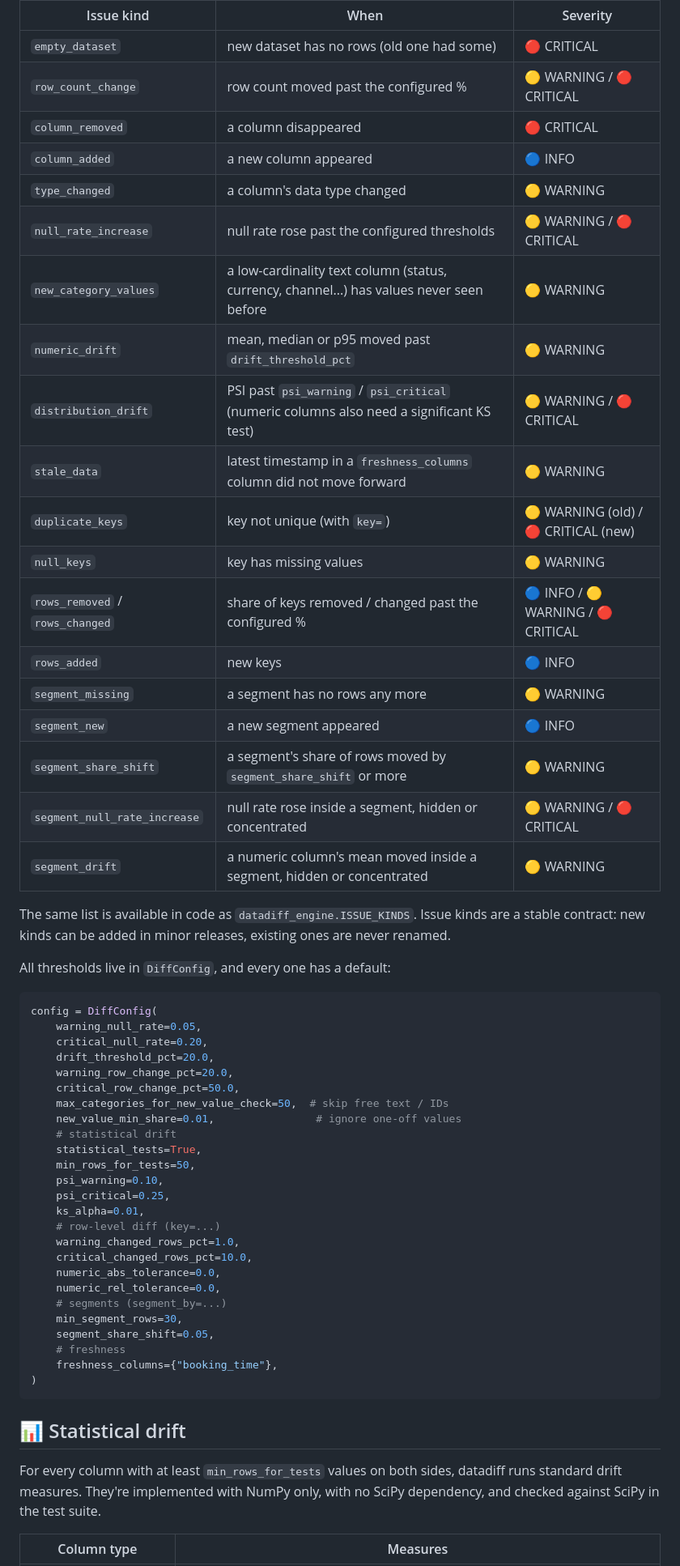
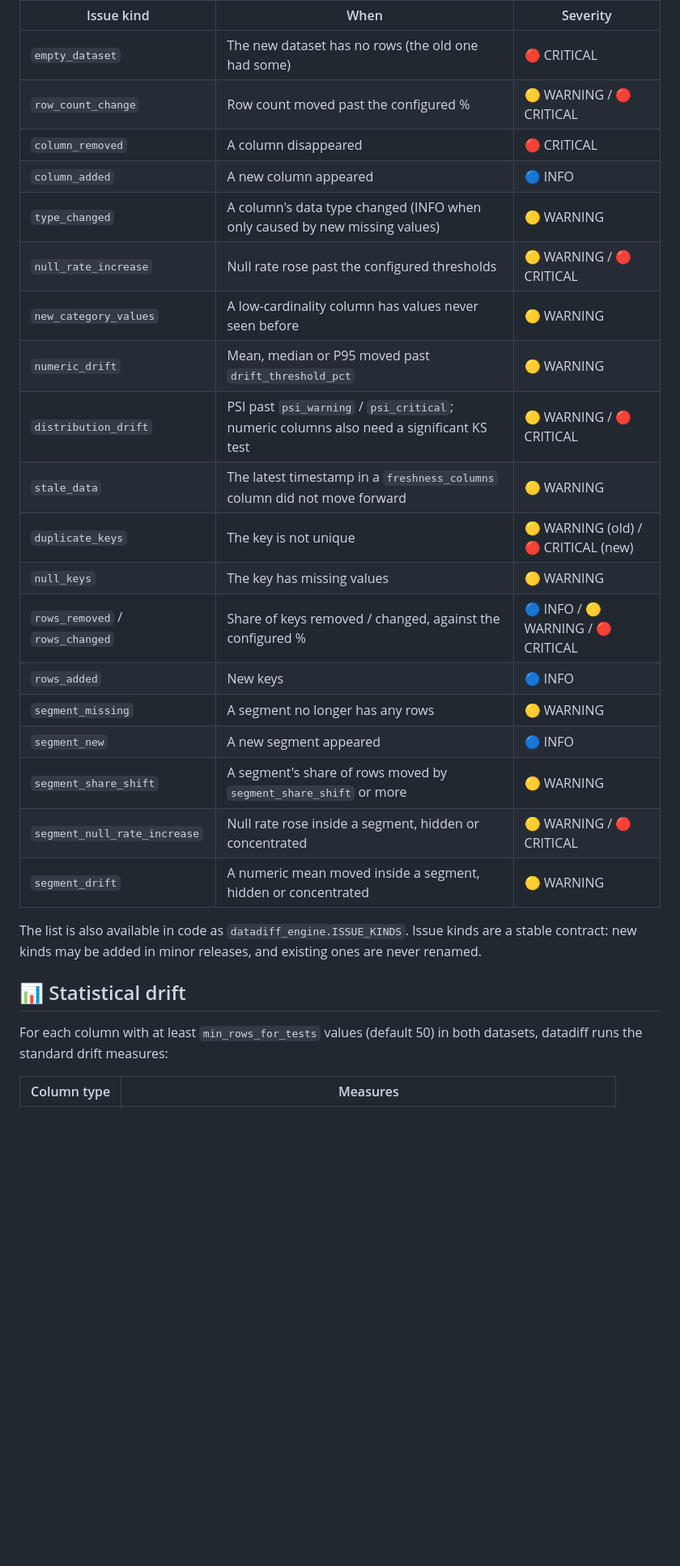
Before and after one commit to Rohesen/datadiff-engine, a Markdown page: README.md, the part around one of its changes. Shown at 81% size. Drawn GitHub-style; folded sections open; blank space fills up the shorter version.

````diff
--- a/README.md
+++ b/README.md
@@ -221,61 +134,33 @@ if diff.overall_severity == "CRITICAL":
 
 | Issue kind | When | Severity |
 |---|---|---|
-| `empty_dataset` | new dataset has no rows (old one had some) | 🔴 CRITICAL |
-| `row_count_change` | row count moved past the configured % | 🟡 WARNING / 🔴 CRITICAL |
-| `column_removed` | a column disappeared | 🔴 CRITICAL |
-| `column_added` | a new column appeared | 🔵 INFO |
-| `type_changed` | a column's data type changed | 🟡 WARNING |
-| `null_rate_increase` | null rate rose past the configured thresholds | 🟡 WARNING / 🔴 CRITICAL |
-| `new_category_values` | a low-cardinality text column (status, currency, channel...) has values never seen before | 🟡 WARNING |
-| `numeric_drift` | mean, median or p95 moved past `drift_threshold_pct` | 🟡 WARNING |
-| `distribution_drift` | PSI past `psi_warning` / `psi_critical` (numeric columns also need a significant KS test) | 🟡 WARNING / 🔴 CRITICAL |
-| `stale_data` | latest timestamp in a `freshness_columns` column did not move forward | 🟡 WARNING |
-| `duplicate_keys` | key not unique (with `key=`) | 🟡 WARNING (old) / 🔴 CRITICAL (new) |
-| `null_keys` | key has missing values | 🟡 WARNING |
-| `rows_removed` / `rows_changed` | share of keys removed / changed past the configured % | 🔵 INFO / 🟡 WARNING / 🔴 CRITICAL |
-| `rows_added` | new keys | 🔵 INFO |
-| `segment_missing` | a segment has no rows any more | 🟡 WARNING |
-| `segment_new` | a new segment appeared | 🔵 INFO |
-| `segment_share_shift` | a segment's share of rows moved by `segment_share_shift` or more | 🟡 WARNING |
-| `segment_null_rate_increase` | null rate rose inside a segment, hidden or concentrated | 🟡 WARNING / 🔴 CRITICAL |
-| `segment_drift` | a numeric column's mean moved inside a segment, hidden or concentrated | 🟡 WARNING |
+| `empty_dataset` | The new dataset has no rows (the old one had some) | 🔴 CRITICAL |
+| `row_count_change` | Row count moved past the configured % | 🟡 WARNING / 🔴 CRITICAL |
+| `column_removed` | A column disappeared | 🔴 CRITICAL |
+| `column_added` | A new column appeared | 🔵 INFO |
+| `type_changed` | A column's data type changed (INFO when only caused by new missing values) | 🟡 WARNING |
+| `null_rate_increase` | Null rate rose past the configured thresholds | 🟡 WARNING / 🔴 CRITICAL |
+| `new_category_values` | A low-cardinality column has values never seen before | 🟡 WARNING |
+| `numeric_drift` | Mean, median or P95 moved past `drift_threshold_pct` | 🟡 WARNING |
+| `distribution_drift` | PSI past `psi_warning` / `psi_critical`; numeric columns also need a significant KS test | 🟡 WARNING / 🔴 CRITICAL |
+| `stale_data` | The latest timestamp in a `freshness_columns` column did not move forward | 🟡 WARNING |
+| `duplicate_keys` | The key is not unique | 🟡 WARNING (old) / 🔴 CRITICAL (new) |
+| `null_keys` | The key has missing values | 🟡 WARNING |
+| `rows_removed` / `rows_changed` | Share of keys removed / changed, against the configured % | 🔵 INFO / 🟡 WARNING / 🔴 CRITICAL |
+| `rows_added` | New keys | 🔵 INFO |
+| `segment_missing` | A segment no longer has any rows | 🟡 WARNING |
+| `segment_new` | A new segment appeared | 🔵 INFO |
+| `segment_share_shift` | A segment's share of rows moved by `segment_share_shift` or more | 🟡 WARNING |
+| `segment_null_rate_increase` | Null rate rose inside a segment, hidden or concentrated | 🟡 WARNING / 🔴 CRITICAL |
+| `segment_drift` | A numeric mean moved inside a segment, hidden or concentrated | 🟡 WARNING |
 
-The same list is available in code as `datadiff_engine.ISSUE_KINDS`. Issue kinds are a stable contract: new kinds can be added in minor releases, existing ones are never renamed.
+The list is also available in code as `datadiff_engine.ISSUE_KINDS`. Issue kinds are a stable contract: new kinds may be added in minor releases, and existing ones are never renamed.
 
-All thresholds live in `DiffConfig`, and every one has a default:
-
-```python
-config = DiffConfig(
-    warning_null_rate=0.05,
-    critical_null_rate=0.20,
-    drift_threshold_pct=20.0,
-    warning_row_change_pct=20.0,
-    critical_row_change_pct=50.0,
-    max_categories_for_new_value_check=50,  # skip free text / IDs
-    new_value_min_share=0.01,                # ignore one-off values
-    # statistical drift
-    statistical_tests=True,
-    min_rows_for_tests=50,
-    psi_warning=0.10,
-    psi_critical=0.25,
-    ks_alpha=0.01,
-    # row-level diff (key=...)
-    warning_changed_rows_pct=1.0,
-    critical_changed_rows_pct=10.0,
-    numeric_abs_tolerance=0.0,
-    numeric_rel_tolerance=0.0,
-    # segments (segment_by=...)
-    min_segment_rows=30,
-    segment_share_shift=0.05,
-    # freshness
-    freshness_columns={"booking_time"},
-)
-```
+</details>
 
 ## 📊 Statistical drift
 
-For every column with at least `min_rows_for_tests` values on both sides, datadiff runs standard drift measures. They're implemented with NumPy only, with no SciPy dependency, and checked against SciPy in the test suite.
+For each column with at least `min_rows_for_tests` values (default 50) in both datasets, datadiff runs the standard drift measures:
 
 | Column type | Measures |
 |---|---|
````
Also changed, not shown: other parts of README.md (+253 -318 lines), CHANGELOG.md (+7 -0 lines), docs/demo-terminal.png, docs/how-it-works.png, 7 other files.
